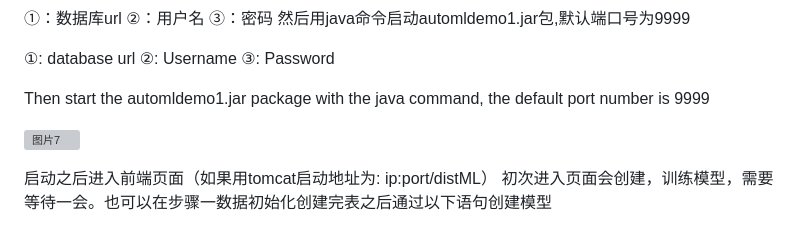
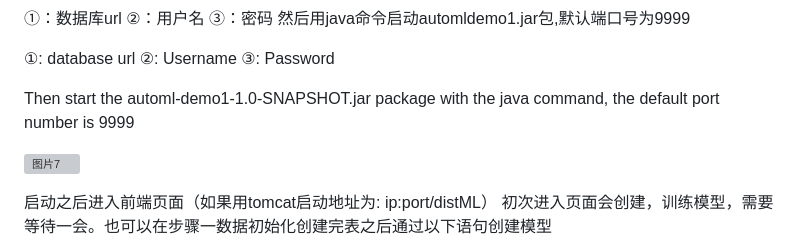
Before and after one commit to cangjiujiu/IntegratedML-IRIS-Cloud-Height-prediction, a Markdown page: README.md, the part around the change. Drawn GitHub-style; grey boxes are pictures that could not be loaded.

```diff
--- a/README.md
+++ b/README.md
@@ -97,7 +97,7 @@ Open the application.yml file in the backend package and modify the database inf
 ②: Username
 ③: Password
 
-Then start the automldemo1.jar package with the java command, the default port number is 9999
+Then start the automl-demo1-1.0-SNAPSHOT.jar package with the java command, the default port number is 9999
 
 ![图片7](https://user-images.githubusercontent.com/124135718/231639789-5650b1d4-460f-433a-ba0f-29b798a52648.png)
 
```
